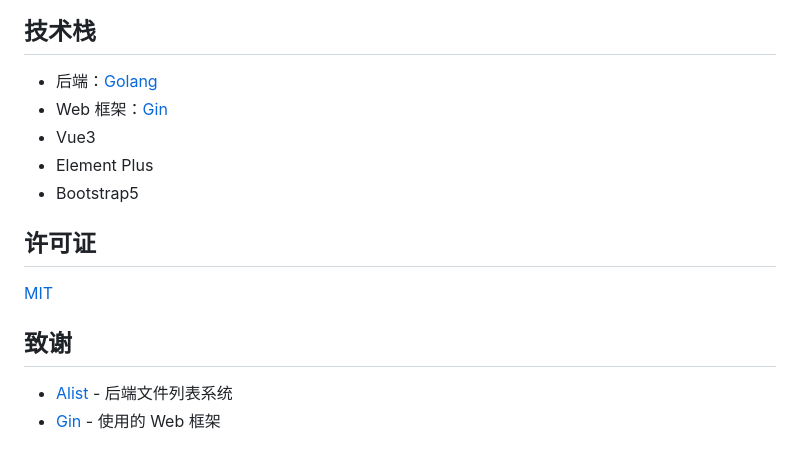
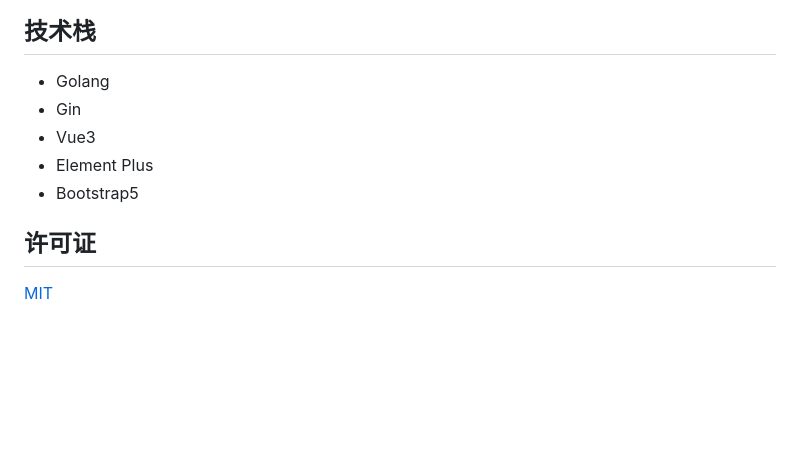
Before and after one commit to lovebai/toalist, a Markdown page: README.md, the part around the change printed below. GitHub-like rendering; blank space fills up the shorter version.

Commit message:
更新 README🚀

```diff
--- a/README.md
+++ b/README.md
@@ -230,8 +231,8 @@ docker exec container_name "./main -md5 your_alist_password"
 
 ## 技术栈
 
-- 后端：[Golang](https://golang.org/)
-- Web 框架：[Gin](https://github.com/gin-gonic/gin)
+- Golang
+- Gin
 - Vue3
 - Element Plus
 - Bootstrap5
@@ -239,8 +240,3 @@ docker exec container_name "./main -md5 your_alist_password"
 ## 许可证
 
 [MIT](https://opensource.org/licenses/MIT)
-
-## 致谢
-
-- [Alist](https://github.com/AlistGo/alist) - 后端文件列表系统
-- [Gin](https://github.com/gin-gonic/gin) - 使用的 Web 框架
```
Also changed, not shown: other parts of README.md (+1 -0 lines).
